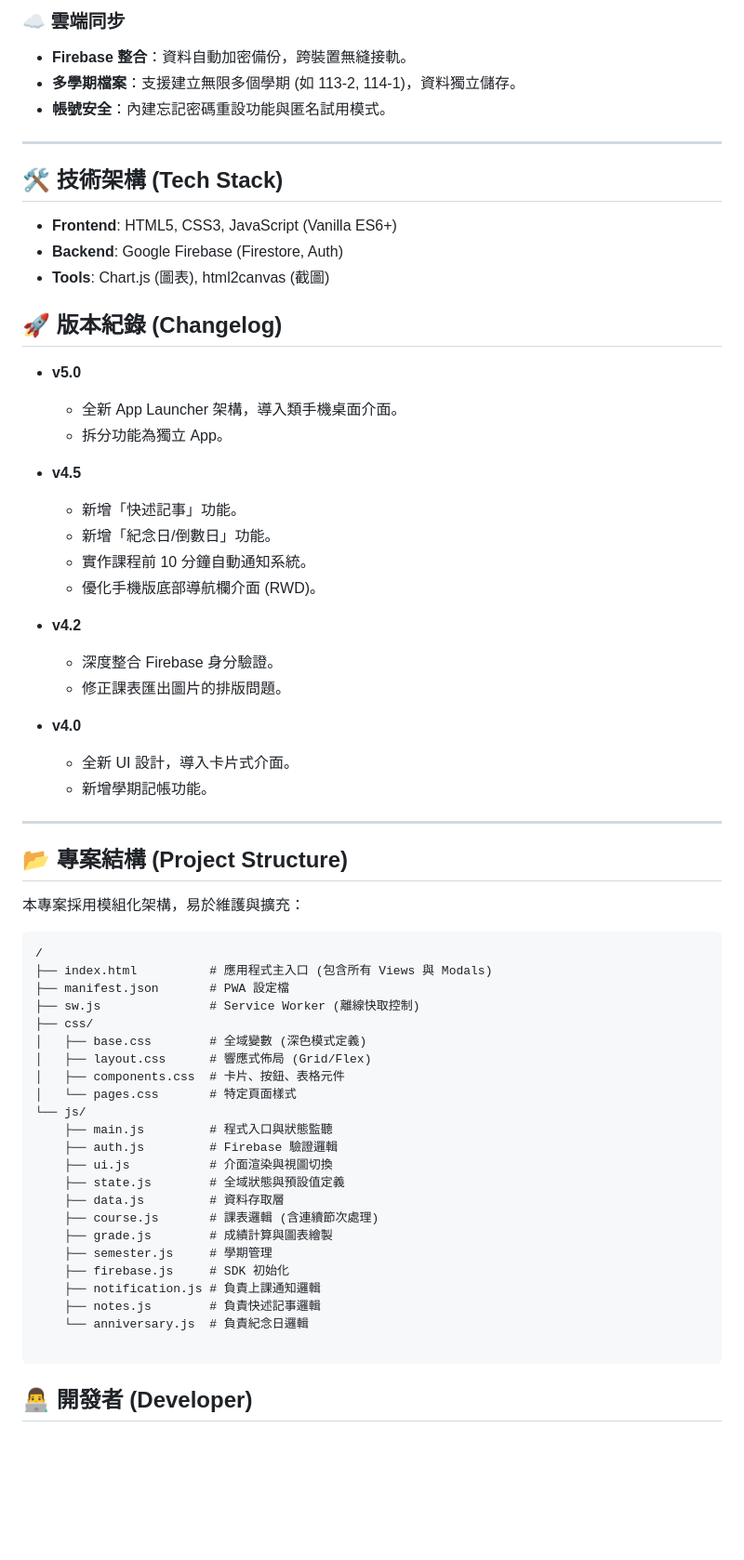
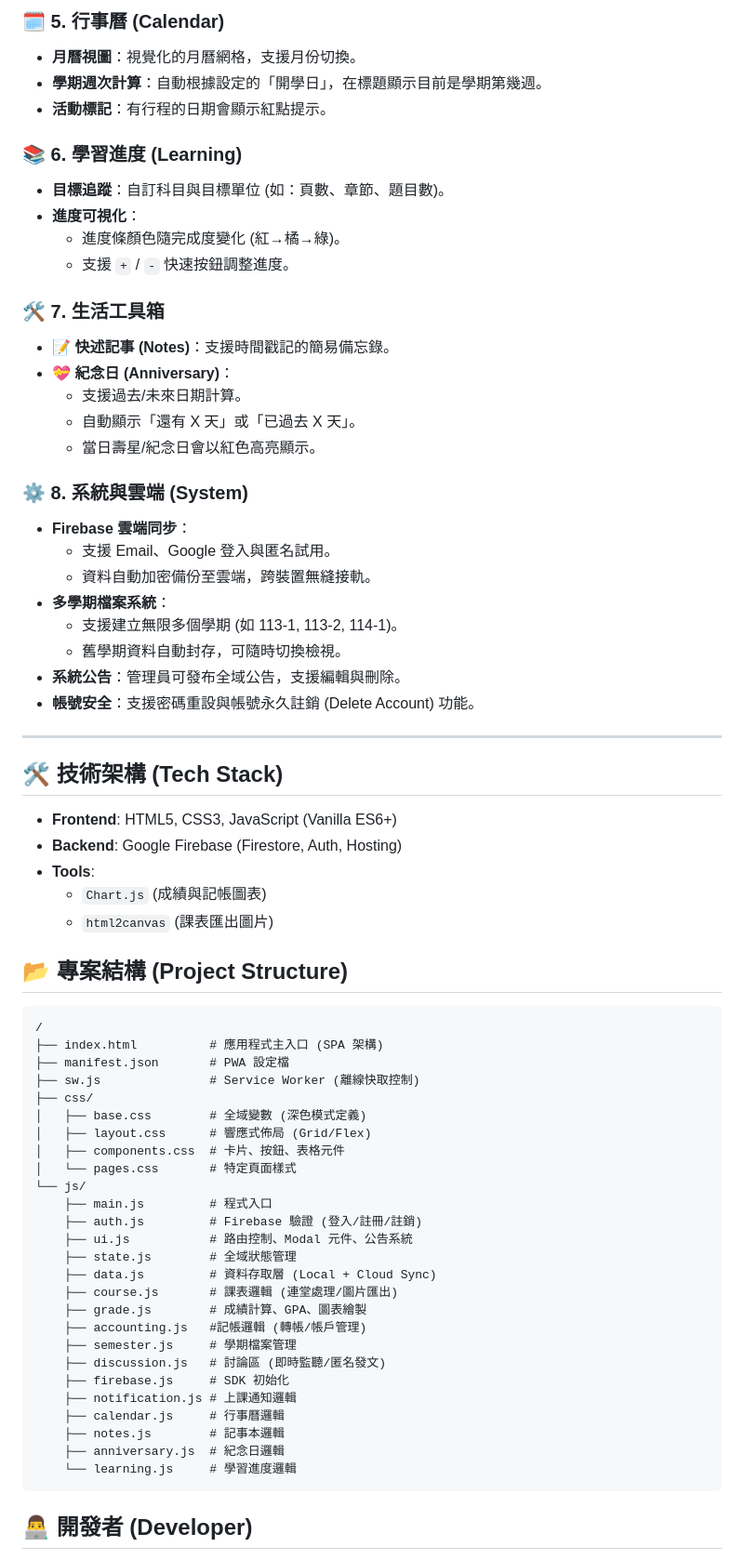
Before and after one commit to ZhaoHong04126/CampusKing5.4, a Markdown page: README.md, the part around one of its changes. Shown at 93% size. Drawn GitHub-style; blank space fills up the shorter version.

````diff
--- a/README.md
+++ b/README.md
@@ -53,42 +63,46 @@ v5.4 版本加入了學習進度App，更新Meta標籤，提升 iOS 支援度。
 
-### ☁️ 雲端同步
-* **Firebase 整合**：資料自動加密備份，跨裝置無縫接軌。
-* **多學期檔案**：支援建立無限多個學期 (如 113-2, 114-1)，資料獨立儲存。
-* **帳號安全**：內建忘記密碼重設功能與匿名試用模式。
+### 🗓️ 5. 行事曆 (Calendar)
+* **月曆視圖**：視覺化的月曆網格，支援月份切換。
+* **學期週次計算**：自動根據設定的「開學日」，在標題顯示目前是學期第幾週。
+* **活動標記**：有行程的日期會顯示紅點提示。
+
+### 📚 6. 學習進度 (Learning)
+* **目標追蹤**：自訂科目與目標單位 (如：頁數、章節、題目數)。
+* **進度可視化**：
+    * 進度條顏色隨完成度變化 (紅→橘→綠)。
+    * 支援 `+` / `-` 快速按鈕調整進度。
+
+### 🛠️ 7. 生活工具箱
+* **📝 快述記事 (Notes)**：支援時間戳記的簡易備忘錄。
+* **💝 紀念日 (Anniversary)**：
+    * 支援過去/未來日期計算。
+    * 自動顯示「還有 X 天」或「已過去 X 天」。
+    * 當日壽星/紀念日會以紅色高亮顯示。
+
+### ⚙️ 8. 系統與雲端 (System)
+* **Firebase 雲端同步**：
+    * 支援 Email、Google 登入與匿名試用。
+    * 資料自動加密備份至雲端，跨裝置無縫接軌。
+* **多學期檔案系統**：
+    * 支援建立無限多個學期 (如 113-1, 113-2, 114-1)。
+    * 舊學期資料自動封存，可隨時切換檢視。
+* **系統公告**：管理員可發布全域公告，支援編輯與刪除。
+* **帳號安全**：支援密碼重設與帳號永久註銷 (Delete Account) 功能。
 
 ---
 
 ## 🛠️ 技術架構 (Tech Stack)
 * **Frontend**: HTML5, CSS3, JavaScript (Vanilla ES6+)
-* **Backend**: Google Firebase (Firestore, Auth)
-* **Tools**: Chart.js (圖表), html2canvas (截圖)
+* **Backend**: Google Firebase (Firestore, Auth, Hosting)
+* **Tools**:
+    * `Chart.js` (成績與記帳圖表)
+    * `html2canvas` (課表匯出圖片)
 
-## 🚀 版本紀錄 (Changelog)
-* **v5.0**
-    * 全新 App Launcher 架構，導入類手機桌面介面。
-    * 拆分功能為獨立 App。
-
-* **v4.5**
-    * 新增「快述記事」功能。
-    * 新增「紀念日/倒數日」功能。
-    * 實作課程前 10 分鐘自動通知系統。
-    * 優化手機版底部導航欄介面 (RWD)。
-
-* **v4.2**
-    * 深度整合 Firebase 身分驗證。
-    * 修正課表匯出圖片的排版問題。
-
-* **v4.0**
-    * 全新 UI 設計，導入卡片式介面。
-    * 新增學期記帳功能。
-------
 ## 📂 專案結構 (Project Structure)
-
-本專案採用模組化架構，易於維護與擴充：
 
 ```text
 /
-├── index.html          # 應用程式主入口 (包含所有 Views 與 Modals)
+├── index.html          # 應用程式主入口 (SPA 架構)
 ├── manifest.json       # PWA 設定檔
 ├── sw.js               # Service Worker (離線快取控制)
 ├── css/
@@ -97,19 +111,22 @@ v5.4 版本加入了學習進度App，更新Meta標籤，提升 iOS 支援度。
 │   ├── components.css  # 卡片、按鈕、表格元件
 │   └── pages.css       # 特定頁面樣式
 └── js/
-    ├── main.js         # 程式入口與狀態監聽
-    ├── auth.js         # Firebase 驗證邏輯
-    ├── ui.js           # 介面渲染與視圖切換
-    ├── state.js        # 全域狀態與預設值定義
-    ├── data.js         # 資料存取層
-    ├── course.js       # 課表邏輯 (含連續節次處理)
-    ├── grade.js        # 成績計算與圖表繪製
-    ├── semester.js     # 學期管理
+    ├── main.js         # 程式入口
+    ├── auth.js         # Firebase 驗證 (登入/註冊/註銷)
+    ├── ui.js           # 路由控制、Modal 元件、公告系統
+    ├── state.js        # 全域狀態管理
+    ├── data.js         # 資料存取層 (Local + Cloud Sync)
+    ├── course.js       # 課表邏輯 (連堂處理/圖片匯出)
+    ├── grade.js        # 成績計算、GPA、圖表繪製
+    ├── accounting.js   #記帳邏輯 (轉帳/帳戶管理)
+    ├── semester.js     # 學期檔案管理
+    ├── discussion.js   # 討論區 (即時監聽/匿名發文)
     ├── firebase.js     # SDK 初始化
-    ├── notification.js # 負責上課通知邏輯
-    ├── notes.js        # 負責快述記事邏輯
-    └── anniversary.js  # 負責紀念日邏輯
-
+    ├── notification.js # 上課通知邏輯
+    ├── calendar.js     # 行事曆邏輯
+    ├── notes.js        # 記事本邏輯
+    ├── anniversary.js  # 紀念日邏輯
+    └── learning.js     # 學習進度邏輯
 ```
 ## 👨‍💻 開發者 (Developer)
 Produced by **Huang Zhaohong**
````
Also changed, not shown: other parts of README.md (+49 -39 lines).
